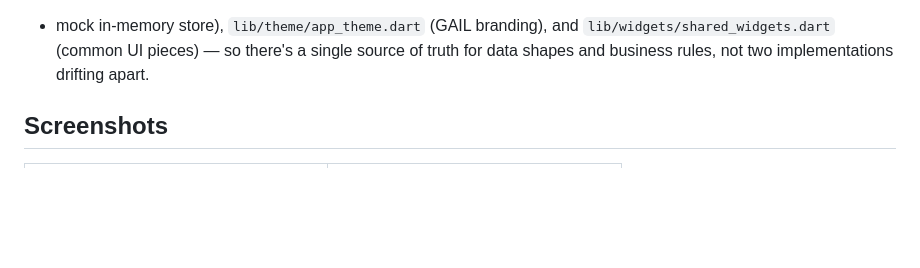
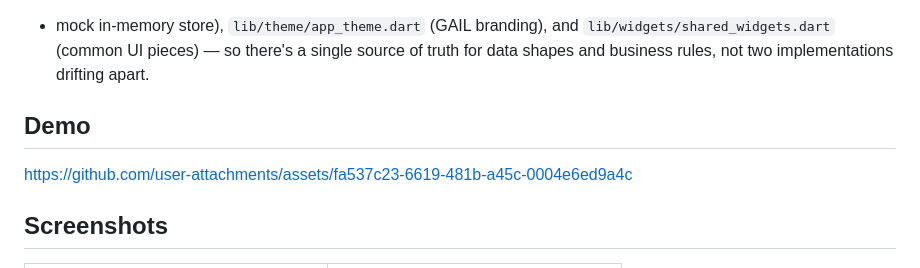
Before and after one commit to somyaaggarwal1105/gail-canteen-services, a Markdown page: README.md, the part around the change. Rendered like a GitHub page; blank space fills up the shorter version.

Commit message:
Update README.md
Add demo video to README

```diff
--- a/README.md
+++ b/README.md
@@ -22,6 +22,9 @@ points import the exact same `lib/models/models.dart` (data structures
 `lib/widgets/shared_widgets.dart` (common UI pieces) — so there's a
 single source of truth for data shapes and business rules, not two
 implementations drifting apart.
+## Demo
+
+https://github.com/user-attachments/assets/fa537c23-6619-481b-a45c-0004e6ed9a4c
 
 ## Screenshots
 
```
